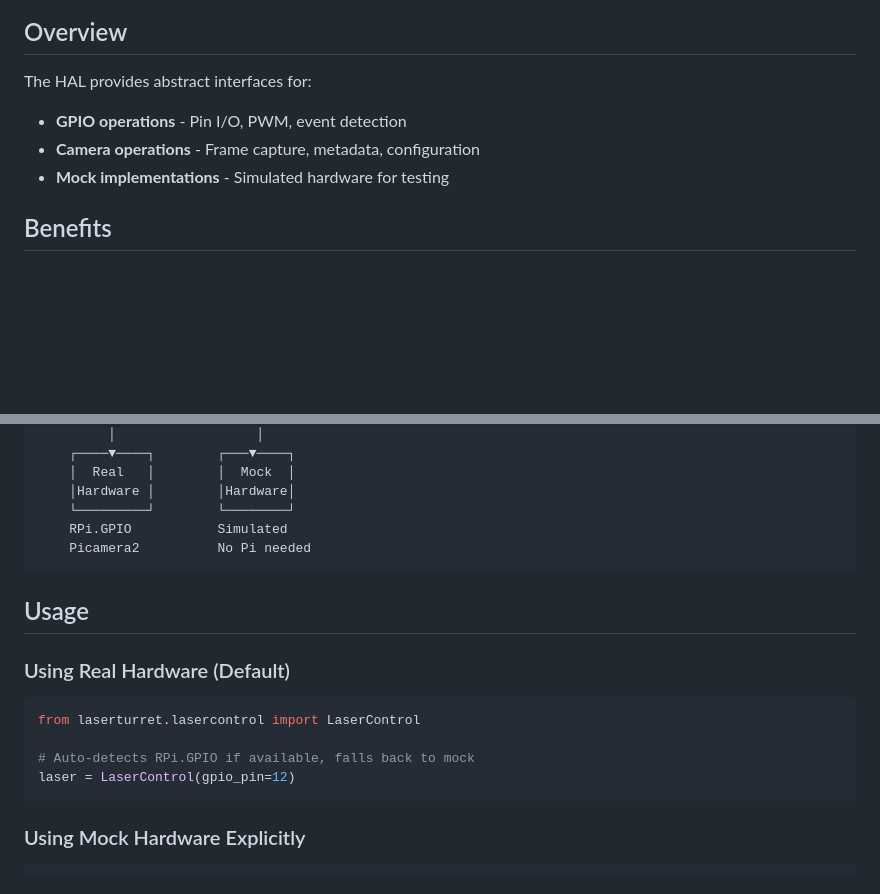
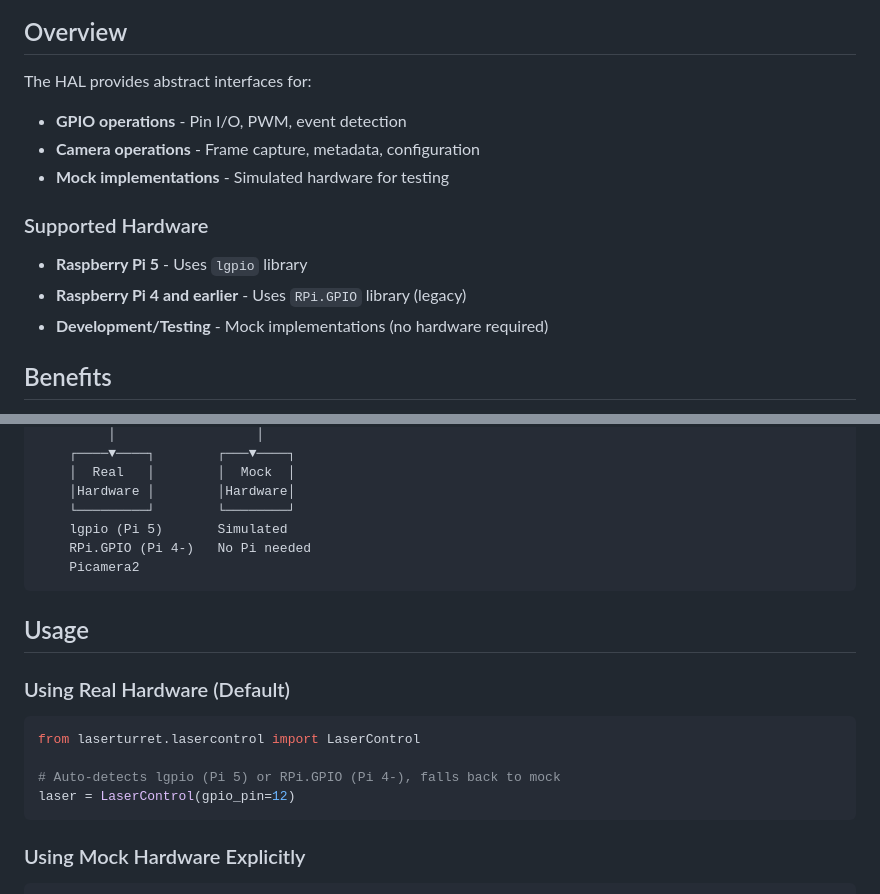
Before and after one commit to rndmzd/laser-turret, a Markdown page: utils/HARDWARE_ABSTRACTION.md, 2 parts joined by grey strips. GitHub-like rendering; blank space fills up the shorter version.

````diff
--- a/utils/HARDWARE_ABSTRACTION.md
+++ b/utils/HARDWARE_ABSTRACTION.md
@@ -5,9 +5,16 @@ The laser turret project includes a hardware abstraction layer (HAL) that enable
 ## Overview
 
 The HAL provides abstract interfaces for:
+
 - **GPIO operations** - Pin I/O, PWM, event detection
 - **Camera operations** - Frame capture, metadata, configuration
 - **Mock implementations** - Simulated hardware for testing
+
+### Supported Hardware
+
+- **Raspberry Pi 5** - Uses `lgpio` library
+- **Raspberry Pi 4 and earlier** - Uses `RPi.GPIO` library (legacy)
+- **Development/Testing** - Mock implementations (no hardware required)
 
 ## Benefits
 
@@ -37,8 +44,9 @@ The HAL provides abstract interfaces for:
     │  Real   │        │  Mock  │
     │Hardware │        │Hardware│
     └─────────┘        └────────┘
-    RPi.GPIO           Simulated
-    Picamera2          No Pi needed
+    lgpio (Pi 5)       Simulated
+    RPi.GPIO (Pi 4-)   No Pi needed
+    Picamera2
 ```
 
 ## Usage
@@ -48,7 +56,7 @@ The HAL provides abstract interfaces for:
 ```python
 from laserturret.lasercontrol import LaserControl
 
-# Auto-detects RPi.GPIO if available, falls back to mock
+# Auto-detects lgpio (Pi 5) or RPi.GPIO (Pi 4-), falls back to mock
 laser = LaserControl(gpio_pin=12)
 ```
 
````
Also changed, not shown: other parts of utils/HARDWARE_ABSTRACTION.md (+23 -9 lines).
